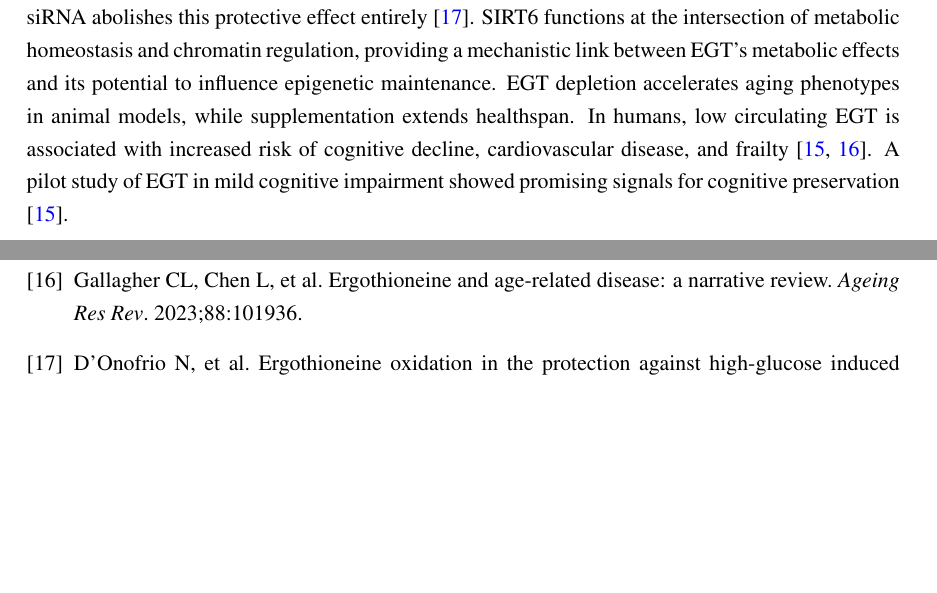
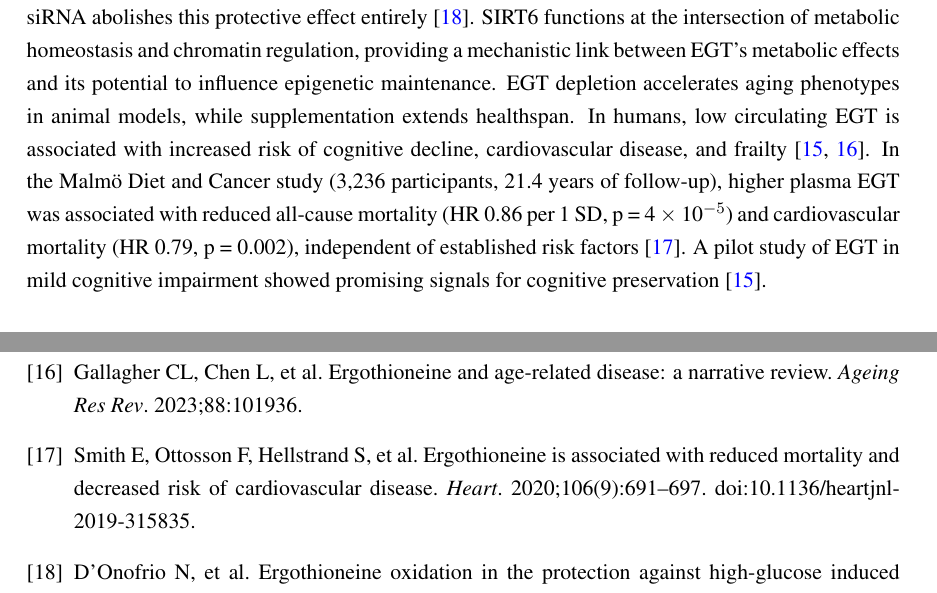
Before and after one commit to mike-barrow/StanfordKingCellEGTRCT, a LaTeX document (EGT_RCT_Protocol.tex): two parts of pages 4 and 17 of 18 before the commit and two parts of pages 4 and 18 of 19 after it, joined at a grey line, cut so that both start at the same text, the shorter picture padded with empty space. Compiled offline with pdfLaTeX.

Commit message:
Add Smith 2020 Malmö cohort (21.4yr follow-up) to Section 1.2
- Plasma EGT predicts all-cause mortality HR 0.86 (p=4e-5) and
  CV mortality HR 0.79 (p=0.002) over 21.4 years in N=3,236
- Strong epidemiological motivation for EGT's role in human aging
- Downloaded PDF from Heart (open access)
- Cited as [17] in protocol, full bibitem added

```diff
--- a/EGT_RCT_Protocol.tex
+++ b/EGT_RCT_Protocol.tex
@@ -87,7 +87,7 @@ Importantly, epigenetic age acceleration (EAA) is modifiable. Recent randomized
 
 Ergothioneine (EGT) is a naturally occurring sulfur-containing amino acid derivative acquired exclusively through diet and concentrated in tissues via the highly selective OCTN1 transporter (SLC22A4) \cite{cheah2012}. Unlike conventional antioxidants, EGT accumulates in mitochondria and long-lived tissues (erythrocytes, liver, kidney, lens of the eye, skin) where it exerts potent cytoprotective effects against oxidative stress, mitochondrial dysfunction, and cellular senescence \cite{gede2025}.
 
-Preclinical evidence links EGT to the SIRT6 pathway, a key regulator of DNA repair, telomere maintenance, and metabolic homeostasis. In endothelial cells, EGT upregulates both SIRT1 and SIRT6 under high-glucose conditions and blocks the onset of cellular senescence; SIRT6 silencing by siRNA abolishes this protective effect entirely \cite{donofrio2016}. SIRT6 functions at the intersection of metabolic homeostasis and chromatin regulation, providing a mechanistic link between EGT's metabolic effects and its potential to influence epigenetic maintenance. EGT depletion accelerates aging phenotypes in animal models, while supplementation extends healthspan. In humans, low circulating EGT is associated with increased risk of cognitive decline, cardiovascular disease, and frailty \cite{yau2024,gallagher2023}. A pilot study of EGT in mild cognitive impairment showed promising signals for cognitive preservation \cite{yau2024}.
+Preclinical evidence links EGT to the SIRT6 pathway, a key regulator of DNA repair, telomere maintenance, and metabolic homeostasis. In endothelial cells, EGT upregulates both SIRT1 and SIRT6 under high-glucose conditions and blocks the onset of cellular senescence; SIRT6 silencing by siRNA abolishes this protective effect entirely \cite{donofrio2016}. SIRT6 functions at the intersection of metabolic homeostasis and chromatin regulation, providing a mechanistic link between EGT's metabolic effects and its potential to influence epigenetic maintenance. EGT depletion accelerates aging phenotypes in animal models, while supplementation extends healthspan. In humans, low circulating EGT is associated with increased risk of cognitive decline, cardiovascular disease, and frailty \cite{yau2024,gallagher2023}. In the Malm{\"o} Diet and Cancer study (3,236 participants, 21.4 years of follow-up), higher plasma EGT was associated with reduced all-cause mortality (HR 0.86 per 1 SD, p = 4 $\times$ 10$^{-5}$) and cardiovascular mortality (HR 0.79, p = 0.002), independent of established risk factors \cite{smith2020}. A pilot study of EGT in mild cognitive impairment showed promising signals for cognitive preservation \cite{yau2024}.
 
 \subsection{Knowledge Gap and Rationale}
 
@@ -583,6 +583,12 @@ Gallagher CL, Chen L, et al.
 Ergothioneine and age-related disease: a narrative review.
 \textit{Ageing Res Rev}. 2023;88:101936.
 
+\bibitem{smith2020}
+Smith E, Ottosson F, Hellstrand S, et al.
+Ergothioneine is associated with reduced mortality and decreased risk of cardiovascular disease.
+\textit{Heart}. 2020;106(9):691--697.
+doi:10.1136/heartjnl-2019-315835.
+
 \bibitem{donofrio2016}
 D{\textquoteright}Onofrio N, et al.
 Ergothioneine oxidation in the protection against high-glucose induced endothelial senescence: Involvement of SIRT1 and SIRT6.
```
Also changed, not shown: literature/egt_mortality_malmo_20yr.pdf (added).
